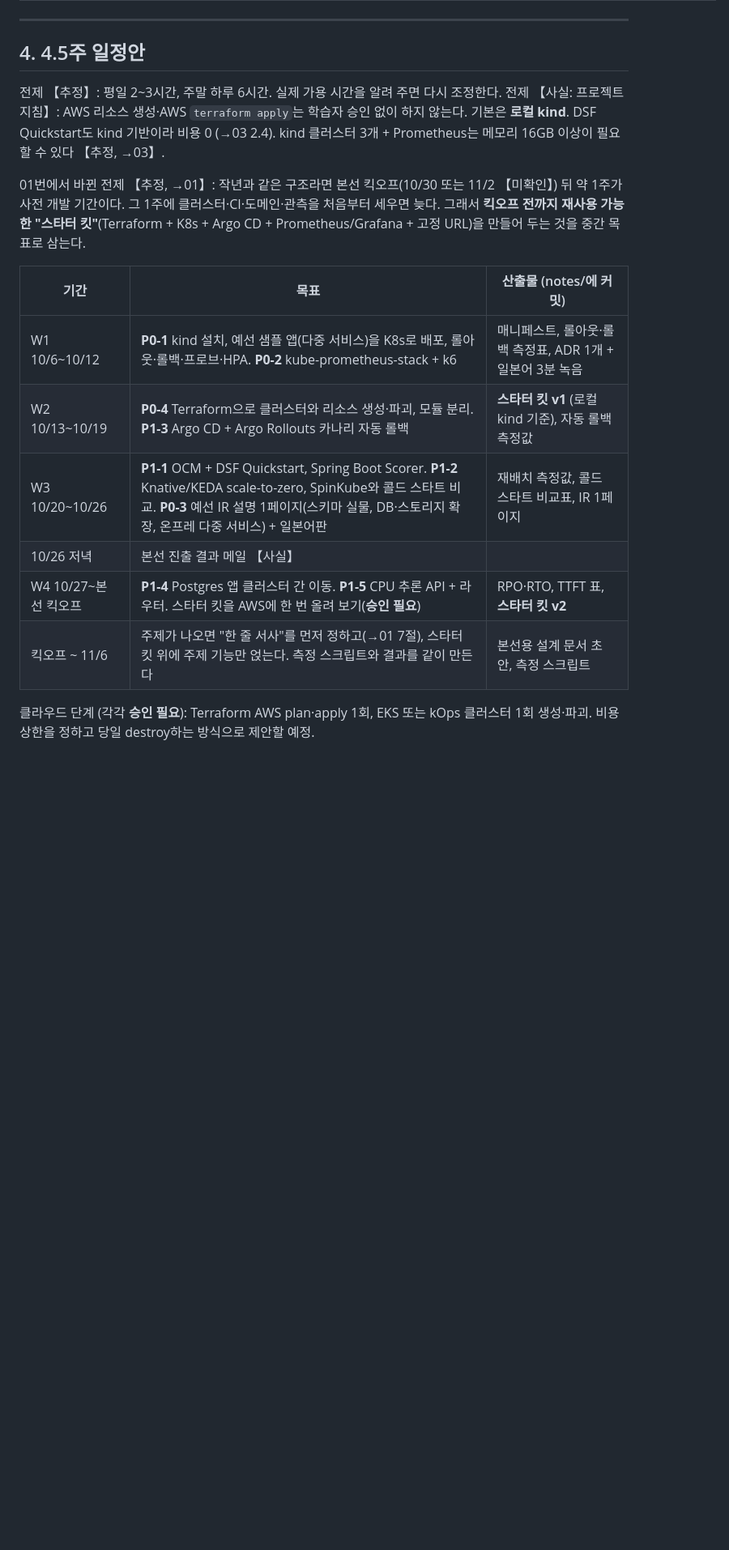
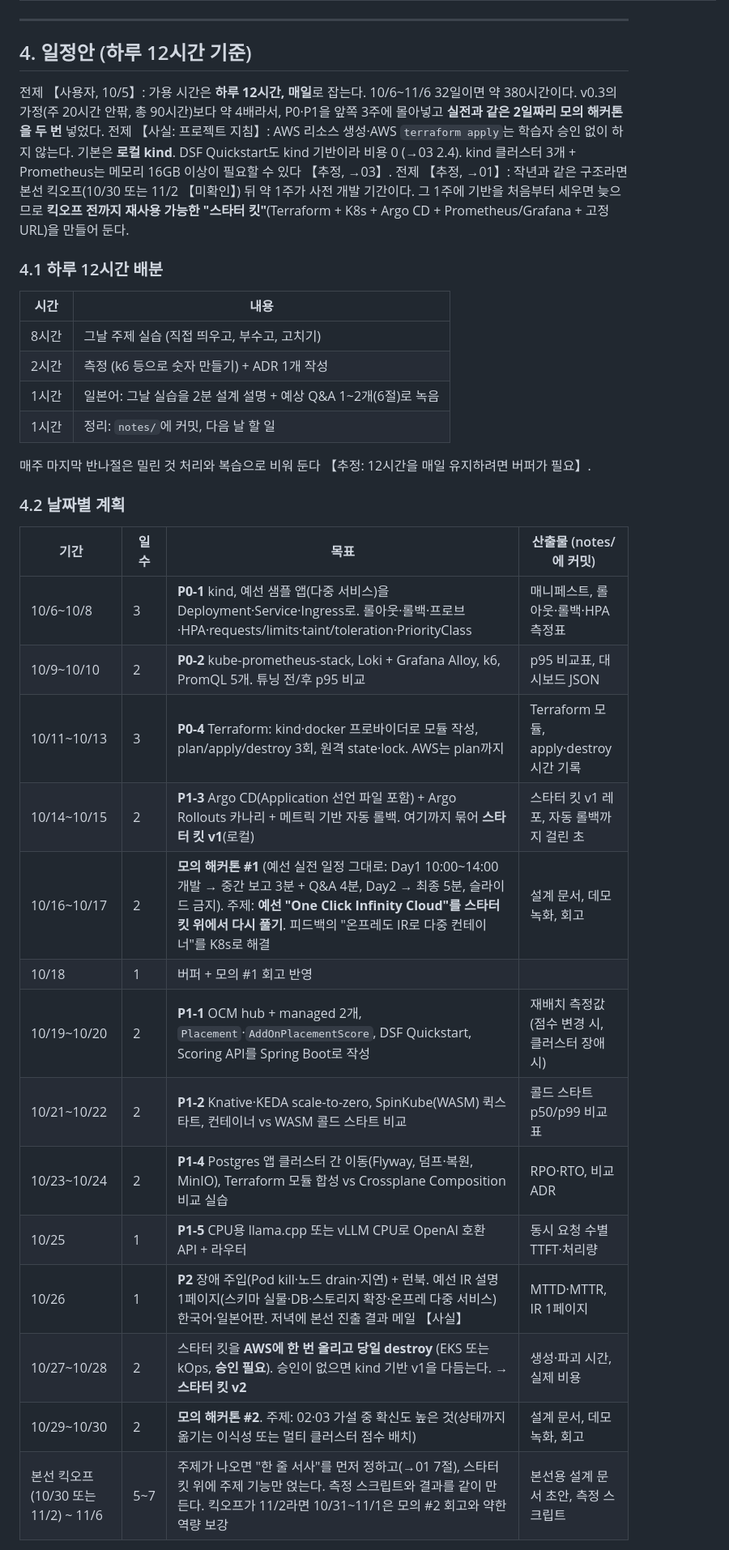
Before and after one commit to Pionia5375/Softbank_Study_1, a Markdown page: notes/research/05-learner-gap-analysis.md, the part around one of its changes. Shown at 81% size. Rendered like a GitHub page; blank space fills up the shorter version.

Commit message:
research: 학습자 갭 분석 v0.4 (하루 12시간 기준 일정, 모의 해커톤 2회)
Co-Authored-By: Claude Opus 5.5 (1M context) <noreply@anthropic.com>
Claude-Session: https://claude.ai/code/session_018c8rUcPKdu5o9CTptJrNEp

```diff
--- a/notes/research/05-learner-gap-analysis.md
+++ b/notes/research/05-learner-gap-analysis.md
@@ -137,20 +137,39 @@
 
 ---
 
-## 4. 4.5주 일정안
+## 4. 일정안 (하루 12시간 기준)
 
-전제 【추정】: 평일 2~3시간, 주말 하루 6시간. 실제 가용 시간을 알려 주면 다시 조정한다.
+전제 【사용자, 10/5】: 가용 시간은 **하루 12시간, 매일**로 잡는다. 10/6~11/6 32일이면 약 380시간이다. v0.3의 가정(주 20시간 안팎, 총 90시간)보다 약 4배라서, P0·P1을 앞쪽 3주에 몰아넣고 **실전과 같은 2일짜리 모의 해커톤을 두 번** 넣었다.
 전제 【사실: 프로젝트 지침】: AWS 리소스 생성·AWS `terraform apply`는 학습자 승인 없이 하지 않는다. 기본은 **로컬 kind**. DSF Quickstart도 kind 기반이라 비용 0 (→03 2.4). kind 클러스터 3개 + Prometheus는 메모리 16GB 이상이 필요할 수 있다 【추정, →03】.
+전제 【추정, →01】: 작년과 같은 구조라면 본선 킥오프(10/30 또는 11/2 【미확인】) 뒤 약 1주가 사전 개발 기간이다. 그 1주에 기반을 처음부터 세우면 늦으므로 **킥오프 전까지 재사용 가능한 "스타터 킷"**(Terraform + K8s + Argo CD + Prometheus/Grafana + 고정 URL)을 만들어 둔다.
 
-01번에서 바뀐 전제 【추정, →01】: 작년과 같은 구조라면 본선 킥오프(10/30 또는 11/2 【미확인】) 뒤 약 1주가 사전 개발 기간이다. 그 1주에 클러스터·CI·도메인·관측을 처음부터 세우면 늦다. 그래서 **킥오프 전까지 재사용 가능한 "스타터 킷"**(Terraform + K8s + Argo CD + Prometheus/Grafana + 고정 URL)을 만들어 두는 것을 중간 목표로 삼는다.
+### 4.1 하루 12시간 배분
 
-| 기간 | 목표 | 산출물 (notes/에 커밋) |
-|---|---|---|
-| W1 10/6~10/12 | **P0-1** kind 설치, 예선 샘플 앱(다중 서비스)을 K8s로 배포, 롤아웃·롤백·프로브·HPA. **P0-2** kube-prometheus-stack + k6 | 매니페스트, 롤아웃·롤백 측정표, ADR 1개 + 일본어 3분 녹음 |
-| W2 10/13~10/19 | **P0-4** Terraform으로 클러스터와 리소스 생성·파괴, 모듈 분리. **P1-3** Argo CD + Argo Rollouts 카나리 자동 롤백 | **스타터 킷 v1** (로컬 kind 기준), 자동 롤백 측정값 |
-| W3 10/20~10/26 | **P1-1** OCM + DSF Quickstart, Spring Boot Scorer. **P1-2** Knative/KEDA scale-to-zero, SpinKube와 콜드 스타트 비교. **P0-3** 예선 IR 설명 1페이지(스키마 실물, DB·스토리지 확장, 온프레 다중 서비스) + 일본어판 | 재배치 측정값, 콜드 스타트 비교표, IR 1페이지 |
-| 10/26 저녁 | 본선 진출 결과 메일 【사실】 | |
-| W4 10/27~본선 킥오프 | **P1-4** Postgres 앱 클러스터 간 이동. **P1-5** CPU 추론 API + 라우터. 스타터 킷을 AWS에 한 번 올려 보기(**승인 필요**) | RPO·RTO, TTFT 표, **스타터 킷 v2** |
-| 킥오프 ~ 11/6 | 주제가 나오면 "한 줄 서사"를 먼저 정하고(→01 7절), 스타터 킷 위에 주제 기능만 얹는다. 측정 스크립트와 결과를 같이 만든다 | 본선용 설계 문서 초안, 측정 스크립트 |
+| 시간 | 내용 |
+|---|---|
+| 8시간 | 그날 주제 실습 (직접 띄우고, 부수고, 고치기) |
+| 2시간 | 측정 (k6 등으로 숫자 만들기) + ADR 1개 작성 |
+| 1시간 | 일본어: 그날 실습을 2분 설계 설명 + 예상 Q&A 1~2개(6절)로 녹음 |
+| 1시간 | 정리: `notes/`에 커밋, 다음 날 할 일 |
 
-클라우드 단계 (각각 **승인 필요**): Terraform AWS plan·apply 1회, EKS 또는 kOps 클러스터 1회 생성·파괴. 비용 상한을 정하고 당일 destroy하는 방식으로 제안할 예정.
+매주 마지막 반나절은 밀린 것 처리와 복습으로 비워 둔다 【추정: 12시간을 매일 유지하려면 버퍼가 필요】.
+
+### 4.2 날짜별 계획
+
+| 기간 | 일수 | 목표 | 산출물 (notes/에 커밋) |
+|---|---|---|---|
+| 10/6~10/8 | 3 | **P0-1** kind, 예선 샘플 앱(다중 서비스)을 Deployment·Service·Ingress로. 롤아웃·롤백·프로브·HPA·requests/limits·taint/toleration·PriorityClass | 매니페스트, 롤아웃·롤백·HPA 측정표 |
+| 10/9~10/10 | 2 | **P0-2** kube-prometheus-stack, Loki + Grafana Alloy, k6, PromQL 5개. 튜닝 전/후 p95 비교 | p95 비교표, 대시보드 JSON |
+| 10/11~10/13 | 3 | **P0-4** Terraform: kind·docker 프로바이더로 모듈 작성, plan/apply/destroy 3회, 원격 state·lock. AWS는 plan까지 | Terraform 모듈, apply·destroy 시간 기록 |
+| 10/14~10/15 | 2 | **P1-3** Argo CD(Application 선언 파일 포함) + Argo Rollouts 카나리 + 메트릭 기반 자동 롤백. 여기까지 묶어 **스타터 킷 v1**(로컬) | 스타터 킷 v1 레포, 자동 롤백까지 걸린 초 |
+| 10/16~10/17 | 2 | **모의 해커톤 #1** (예선 실전 일정 그대로: Day1 10:00~14:00 개발 → 중간 보고 3분 + Q&A 4분, Day2 → 최종 5분, 슬라이드 금지). 주제: **예선 "One Click Infinity Cloud"를 스타터 킷 위에서 다시 풀기**. 피드백의 "온프레도 IR로 다중 컨테이너"를 K8s로 해결 | 설계 문서, 데모 녹화, 회고 |
+| 10/18 | 1 | 버퍼 + 모의 #1 회고 반영 | |
+| 10/19~10/20 | 2 | **P1-1** OCM hub + managed 2개, `Placement`·`AddOnPlacementScore`, DSF Quickstart, Scoring API를 Spring Boot로 작성 | 재배치 측정값 (점수 변경 시, 클러스터 장애 시) |
+| 10/21~10/22 | 2 | **P1-2** Knative·KEDA scale-to-zero, SpinKube(WASM) 퀵스타트, 컨테이너 vs WASM 콜드 스타트 비교 | 콜드 스타트 p50/p99 비교표 |
+| 10/23~10/24 | 2 | **P1-4** Postgres 앱 클러스터 간 이동(Flyway, 덤프·복원, MinIO), Terraform 모듈 합성 vs Crossplane Composition 비교 실습 | RPO·RTO, 비교 ADR |
+| 10/25 | 1 | **P1-5** CPU용 llama.cpp 또는 vLLM CPU로 OpenAI 호환 API + 라우터 | 동시 요청 수별 TTFT·처리량 |
+| 10/26 | 1 | **P2** 장애 주입(Pod kill·노드 drain·지연) + 런북. 예선 IR 설명 1페이지(스키마 실물·DB·스토리지 확장·온프레 다중 서비스) 한국어·일본어판. 저녁에 본선 진출 결과 메일 【사실】 | MTTD·MTTR, IR 1페이지 |
+| 10/27~10/28 | 2 | 스타터 킷을 **AWS에 한 번 올리고 당일 destroy** (EKS 또는 kOps, **승인 필요**). 승인이 없으면 kind 기반 v1을 다듬는다. → **스타터 킷 v2** | 생성·파괴 시간, 실제 비용 |
+| 10/29~10/30 | 2 | **모의 해커톤 #2**. 주제: 02·03 가설 중 확신도 높은 것(상태까지 옮기는 이식성 또는 멀티 클러스터 점수 배치) | 설계 문서, 데모 녹화, 회고 |
+| 본선 킥오프(10/30 또는 11/2) ~ 11/6 | 5~7 | 주제가 나오면 "한 줄 서사"를 먼저 정하고(→01 7절), 스타터 킷 위에 주제 기능만 얹는다. 측정 스크립트와 결과를 같이 만든다. 킥오프가 11/2라면 10/31~11/1은 모의 #2 회고와 약한 역량 보강 | 본선용 설계 문서 초안, 측정 스크립트 |
+
```
Also changed, not shown: other parts of notes/research/05-learner-gap-analysis.md (+6 -6 lines).
